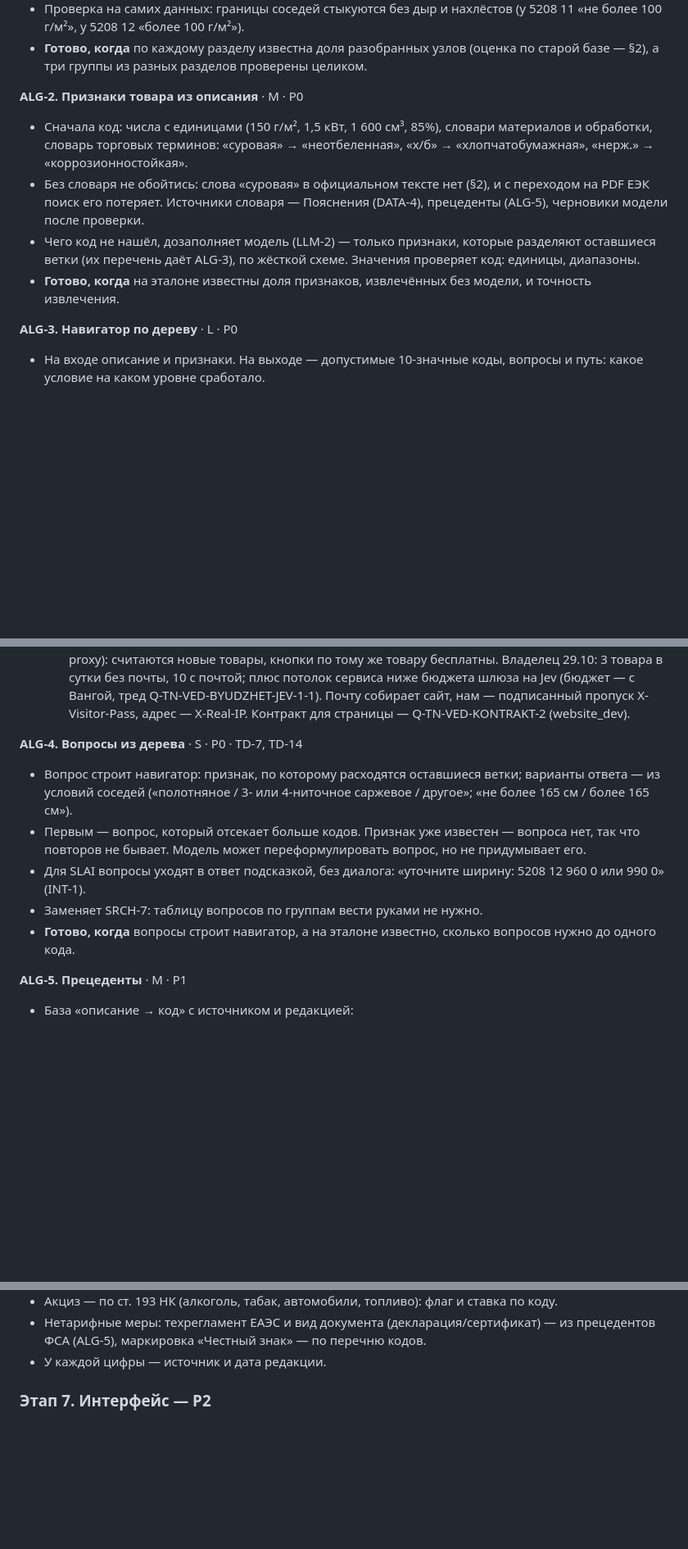
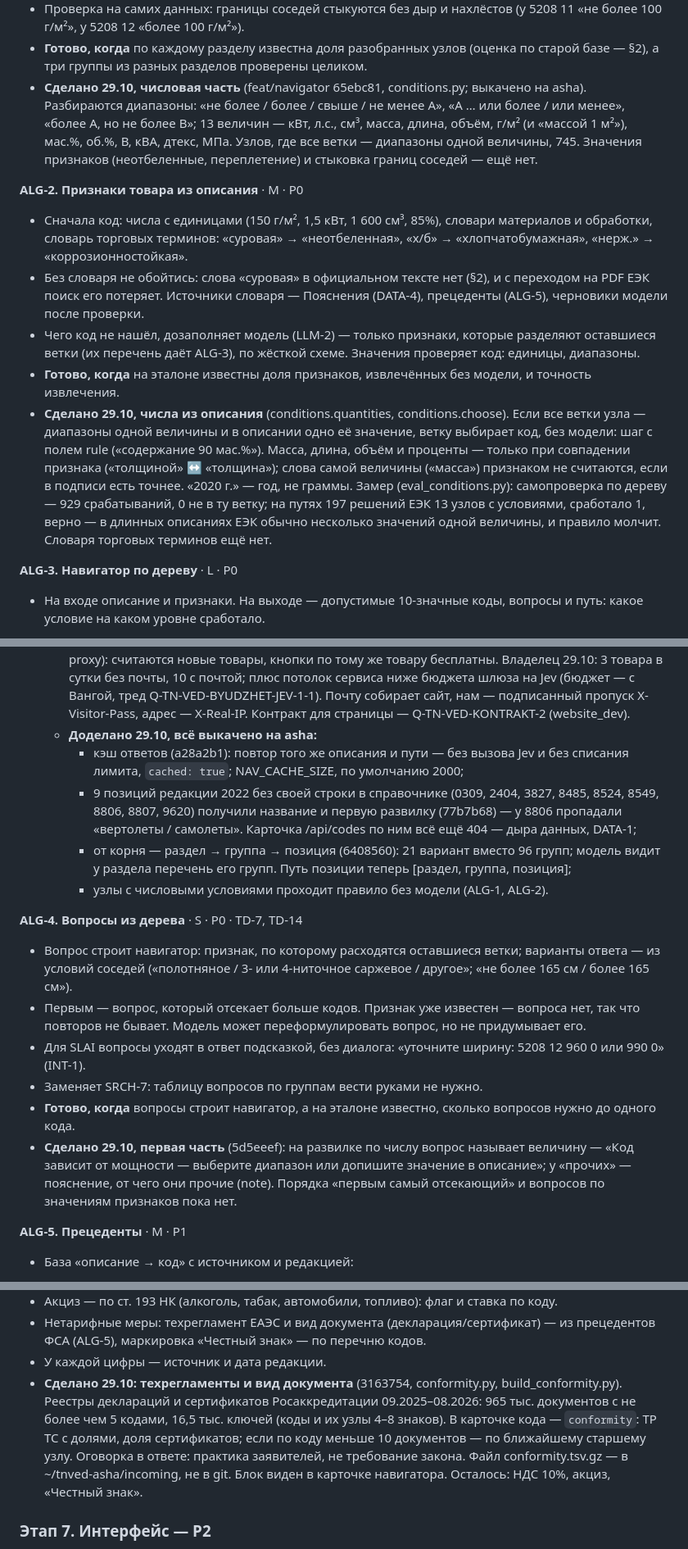
Before and after one commit to xanderkag/tnved, a Markdown page: BACKLOG.md, 3 parts joined by grey strips. Shown at 82% size. GitHub-like rendering; blank space fills up the shorter version.

Commit message:
docs(backlog): 29.10 — числовые условия, разделы, вопросы, ТР ТС в карточке
Co-Authored-By: Claude Opus 5.5 <noreply@anthropic.com>

```diff
--- a/BACKLOG.md
+++ b/BACKLOG.md
@@ -257,12 +257,24 @@
 - Разбираем правилами: обороты и единицы в официальном тексте однотипны. Результат хранится данными, а не кодом. Сложный текст может разобрать модель, но в данные разбор попадает только после проверки (LLM-2).
 - Проверка на самих данных: границы соседей стыкуются без дыр и нахлёстов (у 5208 11 «не более 100 г/м²», у 5208 12 «более 100 г/м²»).
 - **Готово, когда** по каждому разделу известна доля разобранных узлов (оценка по старой базе — §2), а три группы из разных разделов проверены целиком.
+- **Сделано 29.10, числовая часть** (feat/navigator 65ebc81, conditions.py; выкачено на asha). Разбираются
+  диапазоны: «не более / более / свыше / не менее A», «A … или более / или менее», «более A, но не более B»;
+  13 величин — кВт, л.с., см³, масса, длина, объём, г/м² (и «массой 1 м²»), мас.%, об.%, В, кВА, дтекс, МПа.
+  Узлов, где все ветки — диапазоны одной величины, 745. Значения признаков (неотбеленные, переплетение)
+  и стыковка границ соседей — ещё нет.
 
 **ALG-2. Признаки товара из описания** · M · P0
 - Сначала код: числа с единицами (150 г/м², 1,5 кВт, 1 600 см³, 85%), словари материалов и обработки, словарь торговых терминов: «суровая» → «неотбеленная», «х/б» → «хлопчатобумажная», «нерж.» → «коррозионностойкая».
 - Без словаря не обойтись: слова «суровая» в официальном тексте нет (§2), и с переходом на PDF ЕЭК поиск его потеряет. Источники словаря — Пояснения (DATA-4), прецеденты (ALG-5), черновики модели после проверки.
 - Чего код не нашёл, дозаполняет модель (LLM-2) — только признаки, которые разделяют оставшиеся ветки (их перечень даёт ALG-3), по жёсткой схеме. Значения проверяет код: единицы, диапазоны.
 - **Готово, когда** на эталоне известны доля признаков, извлечённых без модели, и точность извлечения.
+- **Сделано 29.10, числа из описания** (conditions.quantities, conditions.choose). Если все ветки узла — диапазоны
+  одной величины и в описании одно её значение, ветку выбирает код, без модели: шаг с полем rule
+  («содержание 90 мас.%»). Масса, длина, объём и проценты — только при совпадении признака («толщиной» ↔
+  «толщина»); слова самой величины («масса») признаком не считаются, если в подписи есть точнее. «2020 г.» —
+  год, не граммы. Замер (eval_conditions.py): самопроверка по дереву — 929 срабатываний, 0 не в ту ветку;
+  на путях 197 решений ЕЭК 13 узлов с условиями, сработало 1, верно — в длинных описаниях ЕЭК обычно
+  несколько значений одной величины, и правило молчит. Словаря торговых терминов ещё нет.
 
 **ALG-3. Навигатор по дереву** · L · P0
 - На входе описание и признаки. На выходе — допустимые 10-значные коды, вопросы и путь: какое условие на каком уровне сработало.
@@ -307,6 +319,15 @@
     почты, 10 с почтой; плюс потолок сервиса ниже бюджета шлюза на Jev (бюджет — с Вангой, тред
     Q-TN-VED-BYUDZHET-JEV-1-1). Почту собирает сайт, нам — подписанный пропуск X-Visitor-Pass, адрес —
     X-Real-IP. Контракт для страницы — Q-TN-VED-KONTRAKT-2 (website_dev).
+  - **Доделано 29.10, всё выкачено на asha:**
+    - кэш ответов (a28a2b1): повтор того же описания и пути — без вызова Jev и без списания лимита,
+      `cached: true`; NAV_CACHE_SIZE, по умолчанию 2000;
+    - 9 позиций редакции 2022 без своей строки в справочнике (0309, 2404, 3827, 8485, 8524, 8549, 8806,
+      8807, 9620) получили название и первую развилку (77b7b68) — у 8806 пропадали «вертолеты / самолеты».
+      Карточка /api/codes по ним всё ещё 404 — дыра данных, DATA-1;
+    - от корня — раздел → группа → позиция (6408560): 21 вариант вместо 96 групп; модель видит у раздела
+      перечень его групп. Путь позиции теперь [раздел, группа, позиция];
+    - узлы с числовыми условиями проходит правило без модели (ALG-1, ALG-2).
 
 **ALG-4. Вопросы из дерева** · S · P0 · TD-7, TD-14
 - Вопрос строит навигатор: признак, по которому расходятся оставшиеся ветки; варианты ответа — из условий соседей («полотняное / 3- или 4-ниточное саржевое / другое»; «не более 165 см / более 165 см»).
@@ -314,6 +335,9 @@
 - Для SLAI вопросы уходят в ответ подсказкой, без диалога: «уточните ширину: 5208 12 960 0 или 990 0» (INT-1).
 - Заменяет SRCH-7: таблицу вопросов по группам вести руками не нужно.
 - **Готово, когда** вопросы строит навигатор, а на эталоне известно, сколько вопросов нужно до одного кода.
+- **Сделано 29.10, первая часть** (5d5eeef): на развилке по числу вопрос называет величину — «Код зависит от
+  мощности — выберите диапазон или допишите значение в описание»; у «прочих» — пояснение, от чего они
+  прочие (note). Порядка «первым самый отсекающий» и вопросов по значениям признаков пока нет.
 
 **ALG-5. Прецеденты** · M · P1
 - База «описание → код» с источником и редакцией:
@@ -552,6 +576,12 @@
 - Нетарифные меры: техрегламент ЕАЭС и вид документа (декларация/сертификат) — из прецедентов ФСА (ALG-5),
   маркировка «Честный знак» — по перечню кодов.
 - У каждой цифры — источник и дата редакции.
+- **Сделано 29.10: техрегламенты и вид документа** (3163754, conformity.py, build_conformity.py). Реестры
+  деклараций и сертификатов Росаккредитации 09.2025–08.2026: 965 тыс. документов с не более чем 5 кодами,
+  16,5 тыс. ключей (коды и их узлы 4–8 знаков). В карточке кода — `conformity`: ТР ТС с долями, доля
+  сертификатов; если по коду меньше 10 документов — по ближайшему старшему узлу. Оговорка в ответе:
+  практика заявителей, не требование закона. Файл conformity.tsv.gz — в ~/tnved-asha/incoming, не в git.
+  Блок виден в карточке навигатора. Осталось: НДС 10%, акциз, «Честный знак».
 
 ### Этап 7. Интерфейс — P2
 
```
